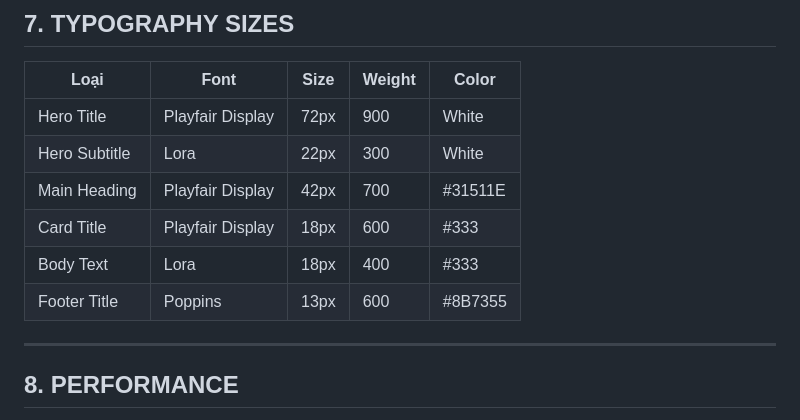
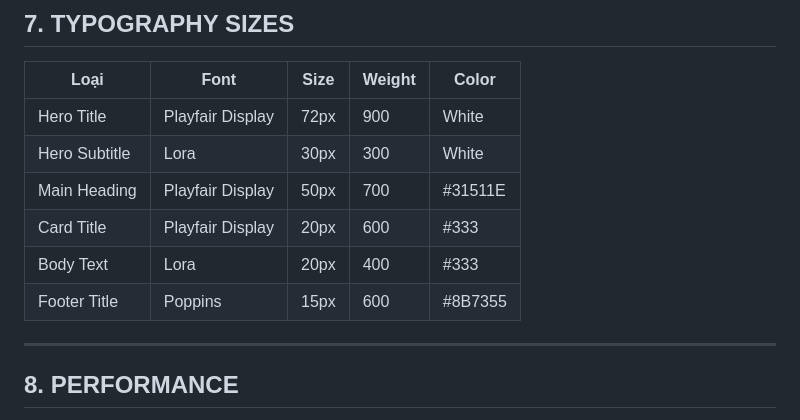
Before and after one commit to thnga0506/VietNews-, a Markdown page: FINAL_COMPLETION.md, the part around the change. Rendered like a GitHub page.

```diff
--- a/FINAL_COMPLETION.md
+++ b/FINAL_COMPLETION.md
@@ -193,11 +193,11 @@ Tất cả headings, paragraph, quotes đều có spacing chuyên nghiệp như
 | Loại | Font | Size | Weight | Color |
 |---|---|---|---|---|
 | Hero Title | Playfair Display | 72px | 900 | White |
-| Hero Subtitle | Lora | 22px | 300 | White |
-| Main Heading | Playfair Display | 42px | 700 | #31511E |
-| Card Title | Playfair Display | 18px | 600 | #333 |
-| Body Text | Lora | 18px | 400 | #333 |
-| Footer Title | Poppins | 13px | 600 | #8B7355 |
+| Hero Subtitle | Lora | 30px | 300 | White |
+| Main Heading | Playfair Display | 50px | 700 | #31511E |
+| Card Title | Playfair Display | 20px | 600 | #333 |
+| Body Text | Lora | 20px | 400 | #333 |
+| Footer Title | Poppins | 15px | 600 | #8B7355 |
 
 ---
 
```
